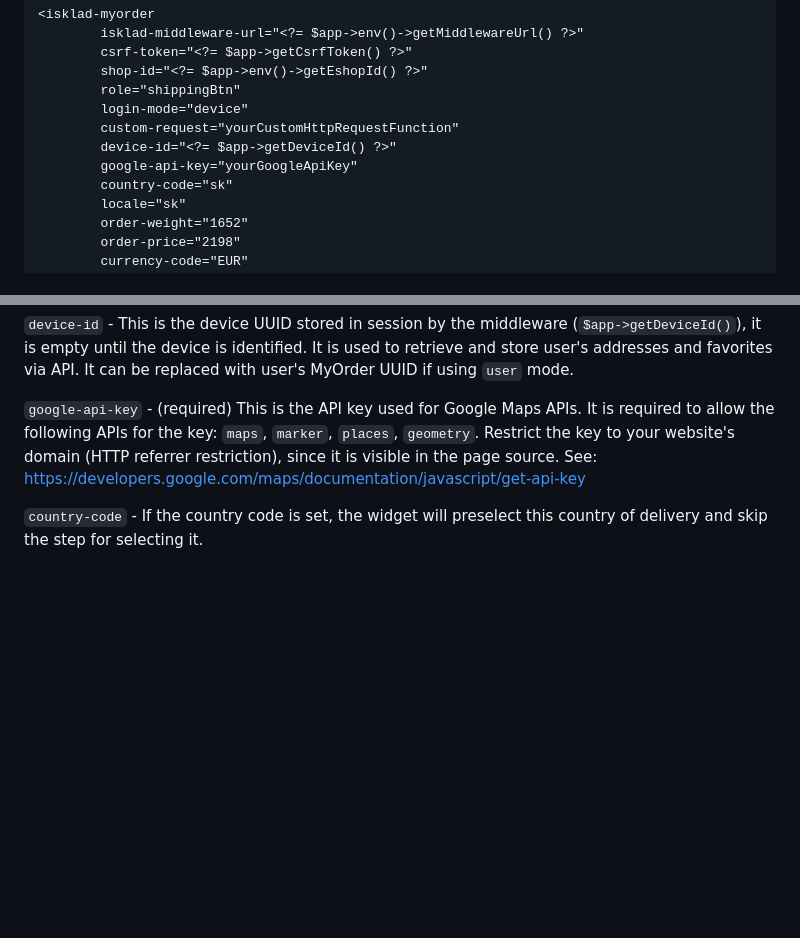
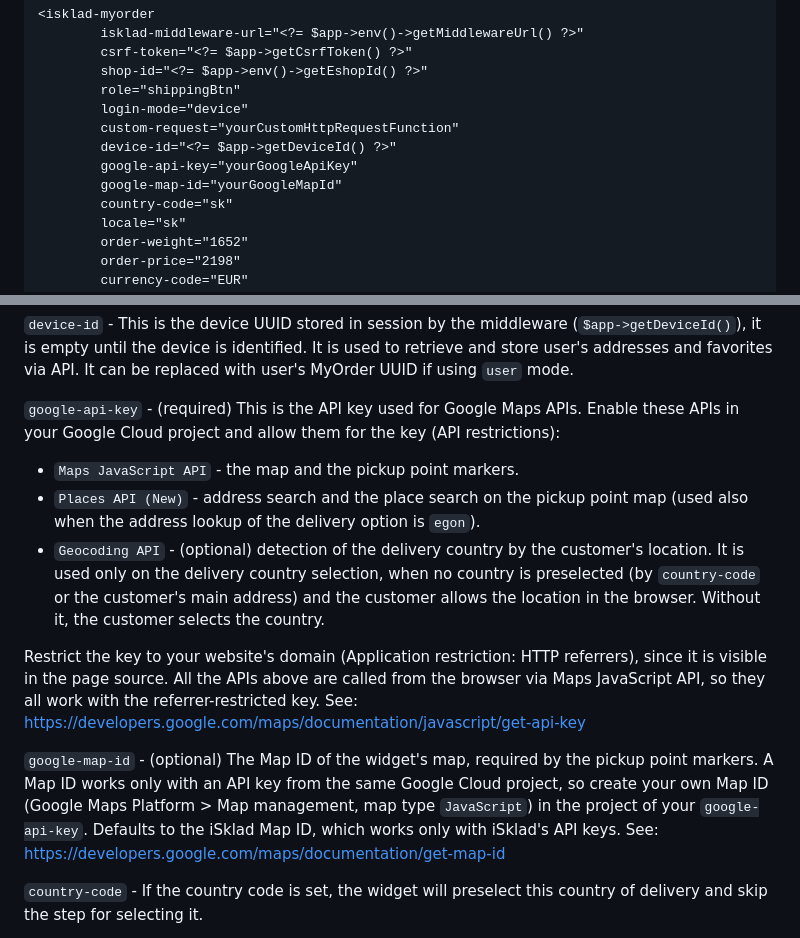
Before and after one commit to isklad/eshop-one, a Markdown page: README.md, 2 parts joined by grey strips. GitHub-like rendering; blank space fills up the shorter version.

Commit message:
T98286188: Update docs.

```diff
--- a/README.md
+++ b/README.md
@@ -48,6 +48,7 @@ Full configuration:
         custom-request="yourCustomHttpRequestFunction"
         device-id="<?= $app->getDeviceId() ?>"
         google-api-key="yourGoogleApiKey"
+        google-map-id="yourGoogleMapId"
         country-code="sk"
         locale="sk"
         order-weight="1652"
@@ -106,9 +107,23 @@ Note: when set, the widget does not attach the CSRF token header, your method is
 It is used to retrieve and store user's addresses and favorites via API. It can be replaced with user's MyOrder UUID if using `user` mode.
 
 `google-api-key` - (required) This is the API key used for Google Maps APIs.
-It is required to allow the following APIs for the key: `maps`, `marker`, `places`, `geometry`.
-Restrict the key to your website's domain (HTTP referrer restriction), since it is visible in the page source.
+Enable these APIs in your Google Cloud project and allow them for the key (API restrictions):
+- `Maps JavaScript API` - the map and the pickup point markers.
+- `Places API (New)` - address search and the place search on the pickup point map
+  (used also when the address lookup of the delivery option is `egon`).
+- `Geocoding API` - (optional) detection of the delivery country by the customer's location. It is used only on the
+  delivery country selection, when no country is preselected (by `country-code` or the customer's main address) and
+  the customer allows the location in the browser. Without it, the customer selects the country.
+
+Restrict the key to your website's domain (Application restriction: HTTP referrers), since it is visible in the page source.
+All the APIs above are called from the browser via Maps JavaScript API, so they all work with the referrer-restricted key.
 See: https://developers.google.com/maps/documentation/javascript/get-api-key
+
+`google-map-id` - (optional) The Map ID of the widget's map, required by the pickup point markers.
+A Map ID works only with an API key from the same Google Cloud project, so create your own Map ID
+(Google Maps Platform > Map management, map type `JavaScript`) in the project of your `google-api-key`.
+Defaults to the iSklad Map ID, which works only with iSklad's API keys.
+See: https://developers.google.com/maps/documentation/get-map-id
 
 `country-code` - If the country code is set, the widget will preselect this country of delivery and skip the step for selecting it.
 
```
